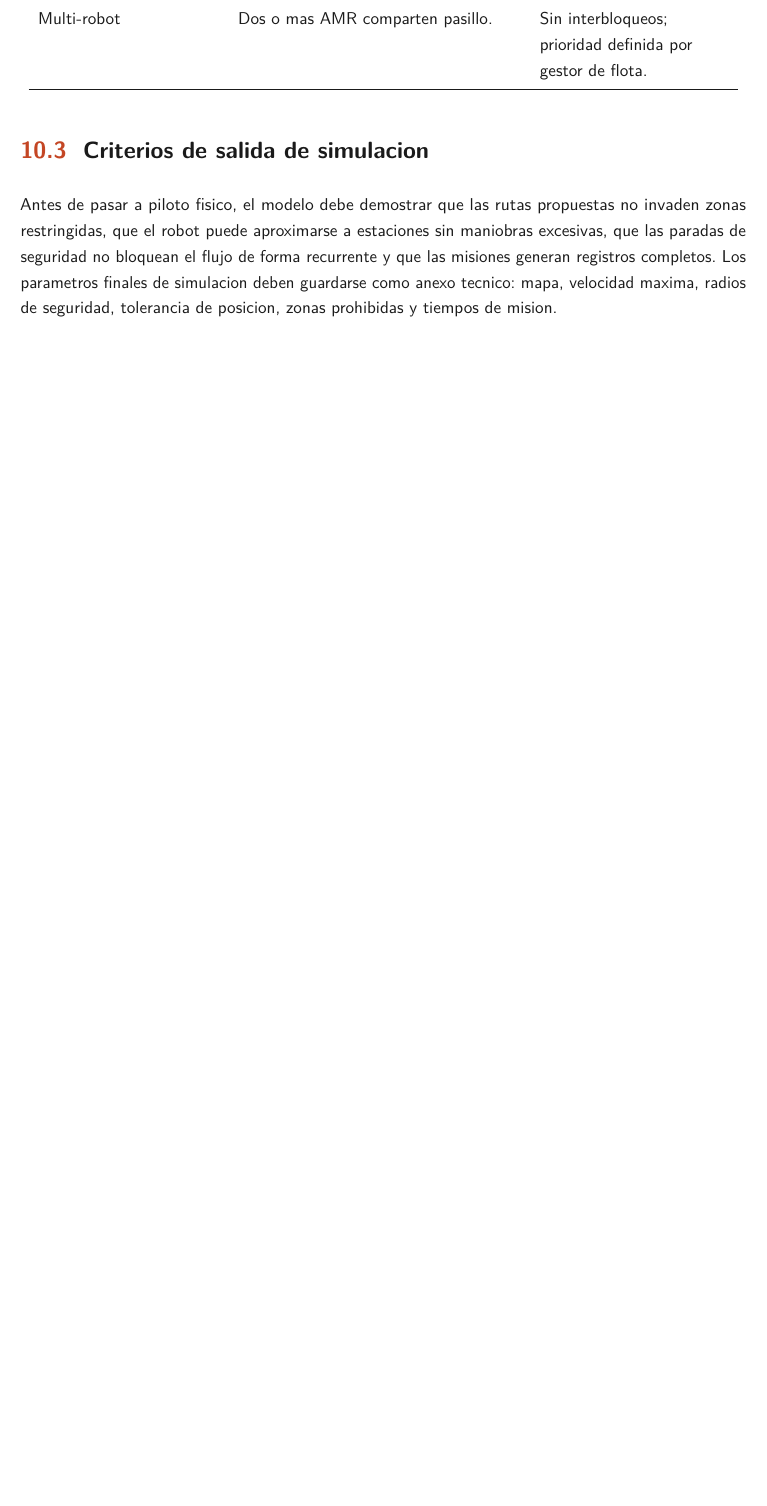
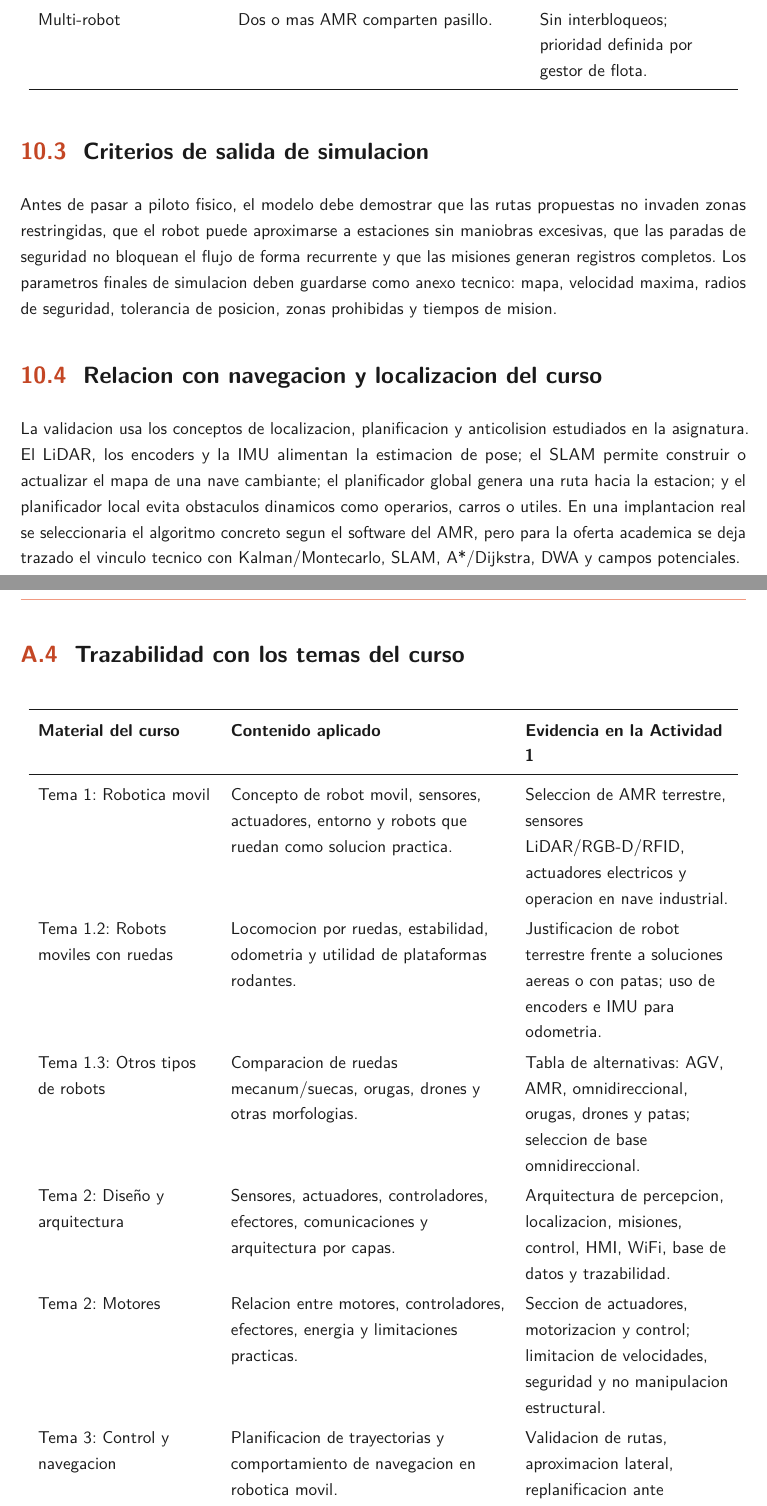
Before and after one commit to jlmayorgaco/viu-mrob-sistemas-roboticos-moviles, a LaTeX thesis (actividad1/main.tex, which reads actividad1/sections/08b_validacion_coppeliasim.tex, actividad1/sections/16_anexos.tex): part of page 25 of 43 before the commit and two parts of pages 25 and 42 of 44 after it, the two joined at a grey line, cut so that both start at the same text, the shorter picture padded with empty space. Compiled offline with pdfLaTeX.

Commit message:
Add course presentations and map activity 1 to topics

```diff
--- a/actividad1/sections/08b_validacion_coppeliasim.tex
+++ b/actividad1/sections/08b_validacion_coppeliasim.tex
@@ -37,3 +38,7 @@ Multi-robot & Dos o mas AMR comparten pasillo. & Sin interbloqueos; prioridad de
 \section{Criterios de salida de simulacion}
 
 Antes de pasar a piloto fisico, el modelo debe demostrar que las rutas propuestas no invaden zonas restringidas, que el robot puede aproximarse a estaciones sin maniobras excesivas, que las paradas de seguridad no bloquean el flujo de forma recurrente y que las misiones generan registros completos. Los parametros finales de simulacion deben guardarse como anexo tecnico: mapa, velocidad maxima, radios de seguridad, tolerancia de posicion, zonas prohibidas y tiempos de mision.
+
+\section{Relacion con navegacion y localizacion del curso}
+
+La validacion usa los conceptos de localizacion, planificacion y anticolision estudiados en la asignatura. El LiDAR, los encoders y la IMU alimentan la estimacion de pose; el SLAM permite construir o actualizar el mapa de una nave cambiante; el planificador global genera una ruta hacia la estacion; y el planificador local evita obstaculos dinamicos como operarios, carros o utiles. En una implantacion real se seleccionaria el algoritmo concreto segun el software del AMR, pero para la oferta academica se deja trazado el vinculo tecnico con Kalman/Montecarlo, SLAM, A*/Dijkstra, DWA y campos potenciales.
--- a/actividad1/sections/16_anexos.tex
+++ b/actividad1/sections/16_anexos.tex
@@ -42,6 +42,23 @@ Datos clave: 40 HTP/mes, objetivo 80 HTP/mes o mas, salario 20.000--28.000 euros
 Añadir una diapositiva extra detallando presupuesto. & Diapositiva \textit{Presupuesto detallado} incluida en el informe, presentacion PDF y PPTX. & Cumplido\\
 Incluir tipo de robot y sensores adicionales. & Capitulo de propuesta tecnica, arquitectura, anexos y slides. & Cumplido\\
 Especificar cada partida presupuestaria. & Tabla de presupuesto por partidas y CSV auxiliar. & Cumplido\\
+\bottomrule
+\end{longtable}
+
+\section{Trazabilidad con los temas del curso}
+
+\begin{longtable}{P{0.24\textwidth}P{0.38\textwidth}P{0.28\textwidth}}
+\toprule
+\textbf{Material del curso} & \textbf{Contenido aplicado} & \textbf{Evidencia en la Actividad 1}\\
+\midrule
+\endhead
+Tema 1: Robotica movil & Concepto de robot movil, sensores, actuadores, entorno y robots que ruedan como solucion practica. & Seleccion de AMR terrestre, sensores LiDAR/RGB-D/RFID, actuadores electricos y operacion en nave industrial.\\
+Tema 1.2: Robots moviles con ruedas & Locomocion por ruedas, estabilidad, odometria y utilidad de plataformas rodantes. & Justificacion de robot terrestre frente a soluciones aereas o con patas; uso de encoders e IMU para odometria.\\
+Tema 1.3: Otros tipos de robots & Comparacion de ruedas mecanum/suecas, orugas, drones y otras morfologias. & Tabla de alternativas: AGV, AMR, omnidireccional, orugas, drones y patas; seleccion de base omnidireccional.\\
+Tema 2: Diseño y arquitectura & Sensores, actuadores, controladores, efectores, comunicaciones y arquitectura por capas. & Arquitectura de percepcion, localizacion, misiones, control, HMI, WiFi, base de datos y trazabilidad.\\
+Tema 2: Motores & Relacion entre motores, controladores, efectores, energia y limitaciones practicas. & Seccion de actuadores, motorizacion y control; limitacion de velocidades, seguridad y no manipulacion estructural.\\
+Tema 3: Control y navegacion & Planificacion de trayectorias y comportamiento de navegacion en robotica movil. & Validacion de rutas, aproximacion lateral, replanificacion ante obstaculos y flujo operativo de misiones.\\
+Tema 4: Localizacion, SLAM y anticolision & Kalman/Montecarlo, SLAM, DWA, campos potenciales, A*/Dijkstra y pruebas simuladas. & Plan de validacion en CoppeliaSim con SLAM/fusion sensorial, planificador global, evitacion local y escenarios dinamicos.\\
 \bottomrule
 \end{longtable}
 
```
Also changed, not shown: actividad1/sections/07_propuesta_tecnica.tex (+6 -0 lines), actividad1/slides/slides.tex (+3 -2 lines), README.md, actividad1/main.pdf, actividad1/slides/slides.pdf, docs/ppt/README.md (added), docs/ppt/Tema_1_2_Robotica_Movil.pdf (added), docs/ppt/Tema_1_3_Otros_Tipos_Robots.pdf (added), docs/ppt/Tema_1_Robotica_Movil.pdf (added), docs/ppt/Tema_2_Motores.pdf (added), docs/ppt/Tema_4.pdf (added), actividad1/sections/08b_validacion_coppeliasim.tex (1 more changed lines), 5 other files.
